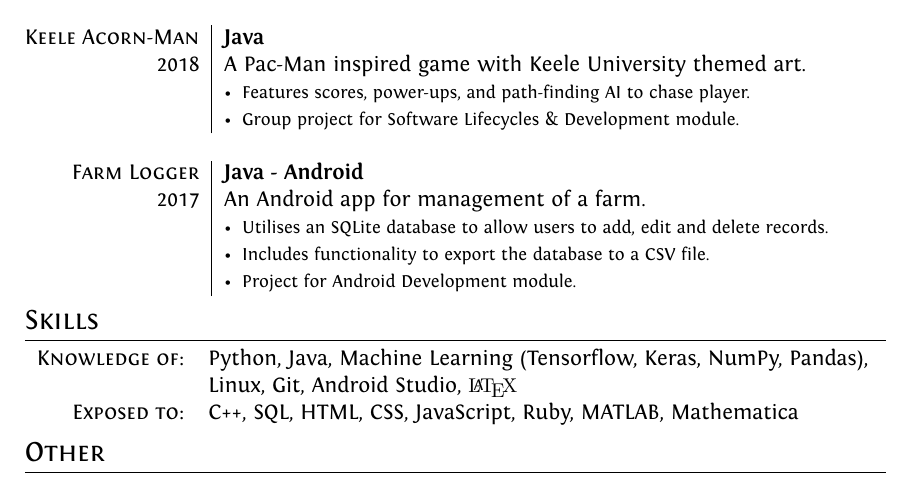
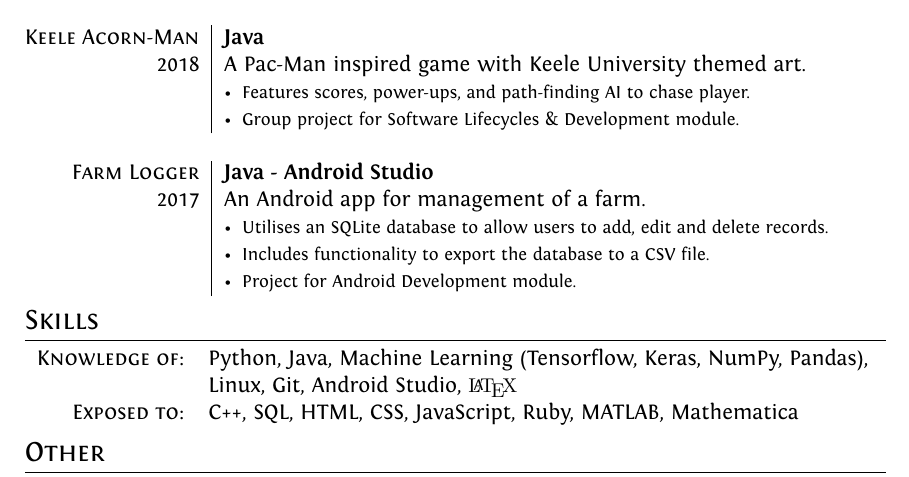
Before and after one commit to herbiebradley/CV, a LaTeX CV (cv.tex): part of the page, cut so that both start at the same text. Compiled offline with XeLaTeX.

Commit message:
Add Android Studio

```diff
--- a/cv.tex
+++ b/cv.tex
@@ -106,7 +106,7 @@ ItalicFont = Fontin-Italic.otf
   & \projectitem Group project for Software Lifecycles \& Development module. \\
   \blankline
 
-  \textsc{Farm Logger} & \textbf{Java - Android} \\
+  \textsc{Farm Logger} & \textbf{Java - Android Studio} \\
   \textsc{2017} & An Android app for management of a farm. \\
   & \projectitem Utilises an SQLite database to allow users to add, edit and delete records. \\
   & \projectitem Includes functionality to export the database to a CSV file. \\
```
